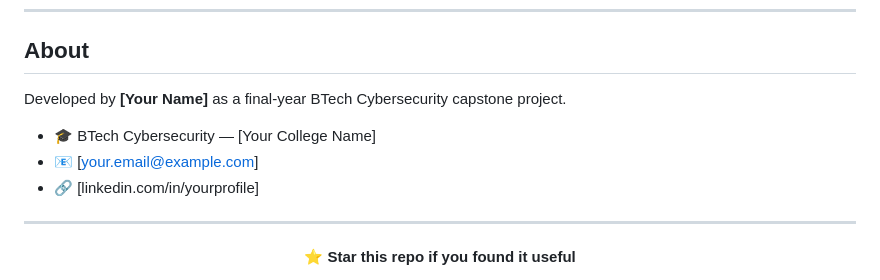
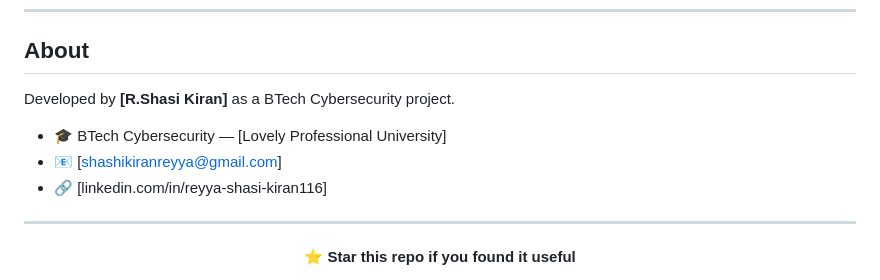
Before and after one commit to RShasikiran/NetRecon, a Markdown page: NetRecon/README.md, the part around the change. GitHub-like rendering.

```diff
--- a/NetRecon/README.md
+++ b/NetRecon/README.md
@@ -253,11 +253,11 @@ usage: recon.py [-h] -t TARGET [-o OUTPUT] [-i {quick,normal,aggressive}]
 
 ## About
 
-Developed by **[Your Name]** as a final-year BTech Cybersecurity capstone project.
+Developed by **[R.Shasi Kiran]** as a BTech Cybersecurity project.
 
-- 🎓 BTech Cybersecurity — [Your College Name]
-- 📧 [your.email@example.com]
-- 🔗 [linkedin.com/in/yourprofile]
+- 🎓 BTech Cybersecurity — [Lovely Professional University]
+- 📧 [shashikiranreyya@gmail.com]
+- 🔗 [linkedin.com/in/reyya-shasi-kiran116]
 
 ---
 
```
